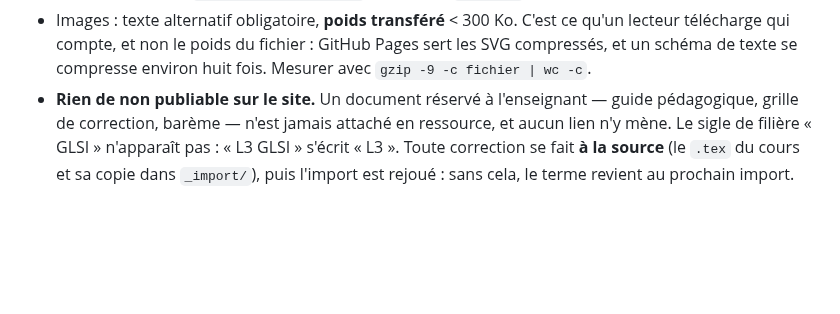
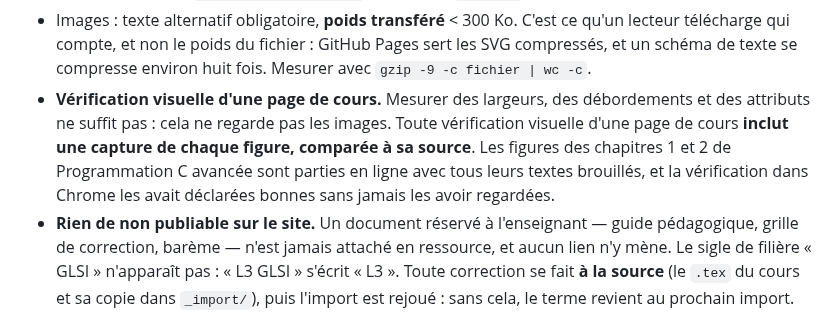
Before and after one commit to elbachir67/elbachir67.github.io, a Markdown page: CLAUDE.md, the part around the change. Rendered like a GitHub page; blank space fills up the shorter version.

```diff
--- a/CLAUDE.md
+++ b/CLAUDE.md
@@ -107,6 +107,11 @@ l'issue soi-même ; sinon, la laisser ouverte et prévenir le PO.
 - Images : texte alternatif obligatoire, **poids transféré** < 300 Ko. C'est ce qu'un lecteur
   télécharge qui compte, et non le poids du fichier : GitHub Pages sert les SVG compressés, et un
   schéma de texte se compresse environ huit fois. Mesurer avec `gzip -9 -c fichier | wc -c`.
+- **Vérification visuelle d'une page de cours.** Mesurer des largeurs, des débordements et des
+  attributs ne suffit pas : cela ne regarde pas les images. Toute vérification visuelle d'une page de
+  cours **inclut une capture de chaque figure, comparée à sa source**. Les figures des chapitres 1 et
+  2 de Programmation C avancée sont parties en ligne avec tous leurs textes brouillés, et la
+  vérification dans Chrome les avait déclarées bonnes sans jamais les avoir regardées.
 - **Rien de non publiable sur le site.** Un document réservé à l'enseignant — guide pédagogique,
   grille de correction, barème — n'est jamais attaché en ressource, et aucun lien n'y mène. Le sigle
   de filière « GLSI » n'apparaît pas : « L3 GLSI » s'écrit « L3 ». Toute correction se fait **à la
```
Also changed, not shown: _specs/sprints/sprint-07.md (+10 -0 lines).
